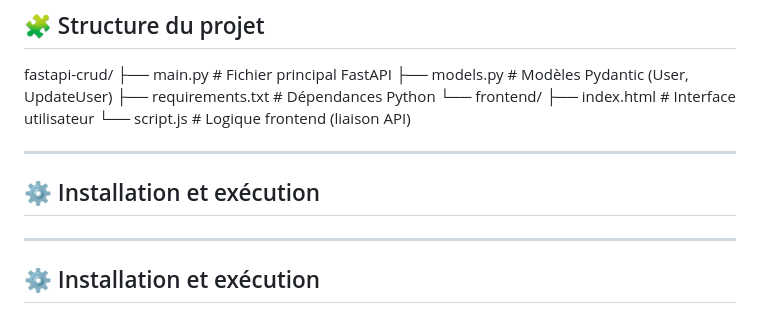
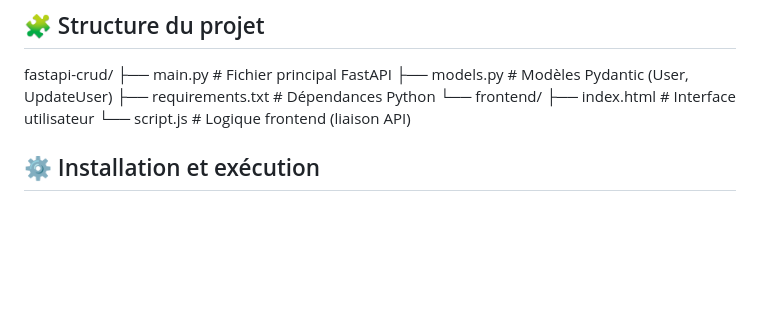
Before and after one commit to AGNE-Moussa/Application-CRUD-avec-FastAPI, a Markdown page: README.md, the part around the change printed below. Rendered like a GitHub page; blank space fills up the shorter version.

Commit message:
Update README structure and formatting

```diff
--- a/README.md
+++ b/README.md
@@ -36,12 +36,6 @@ fastapi-crud/
 └── script.js # Logique frontend (liaison API)
 
 
----
-
-## ⚙️ Installation et exécution
-
----
-
 ## ⚙️ Installation et exécution
 
 ### 1️⃣ Cloner le projet
```
Also changed, not shown: other parts of README.md (+3 -3 lines).
